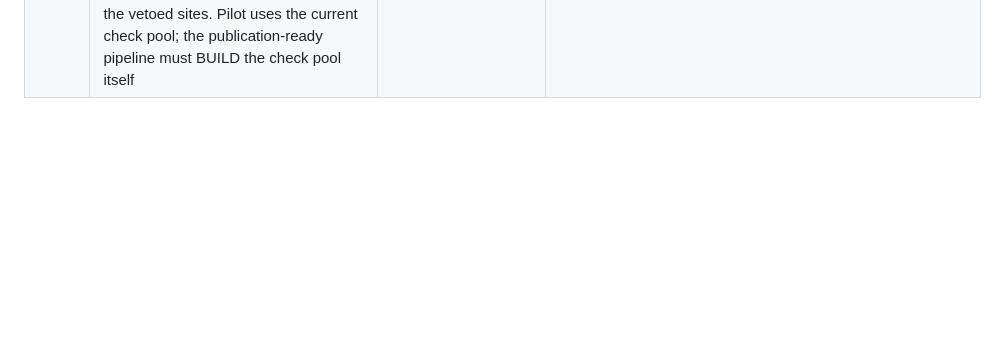
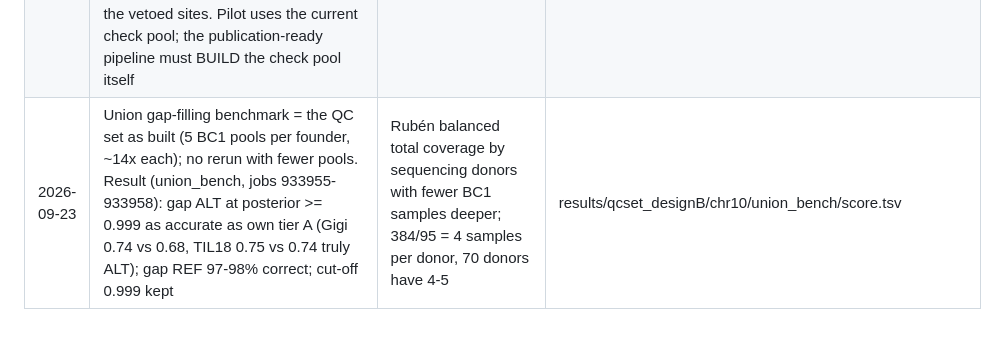
Before and after one commit to sawers-rellan-labs/zealbc1, a Markdown page: docs/DECISIONS.md, the part around the change. Drawn GitHub-style; blank space fills up the shorter version.

Commit message:
DECISIONS: union gap-filling benchmark = QC set with 5 pools (coverage balanced across donors); results and 0.999 cut-off
Co-Authored-By: Claude Opus 5.5 <noreply@anthropic.com>

```diff
--- a/docs/DECISIONS.md
+++ b/docs/DECISIONS.md
@@ -23,3 +23,4 @@
 | 2026-09-23 | `meta/bc2s3_batch2_manifest.csv` restricted to the 4 sequenced plates (BZeaV2_1–4, 384 wells); BZeaV2_5 (58 Zx lines, no library pool/barcode) removed | the file is a secondary extract of the Drive plate map, and counting from it inflated Zx 1.2x lines (200 → 142; Zx.0510_P1 13 → 0) | meta/bc2s3_batch2_manifest.csv |
 | 2026-09-23 | Discovery CRISP input = the donor's BC1 samples + the 2 B73 control pools (ERR3288215, skim10) + the BC2S3 artificial pool (the Zd.0040_P1 v4 chain); supersedes "B73 controls NOT in CRISP" in PLAN_production_genotyping_poolseq / PHG/qcset/variant_discovery.sbatch | user | PHG/bin/donor_discovery_chr10.sbatch |
 | 2026-09-23 | CORRECTS the row above: CRISP = the donor's BC1 samples + its BC2S3 pool only. The B73 comparison happens in step 4 (zero class) with the NCBI B73 reads (ERR3288215) + the B73 check pool (skim10), counted at the vetoed sites. Pilot uses the current check pool; the publication-ready pipeline must BUILD the check pool itself | user | PHG/bin/donor_discovery_chr10.sbatch |
+| 2026-09-23 | Union gap-filling benchmark = the QC set as built (5 BC1 pools per founder, ~14x each); no rerun with fewer pools. Result (union_bench, jobs 933955-933958): gap ALT at posterior >= 0.999 as accurate as own tier A (Gigi 0.74 vs 0.68, TIL18 0.75 vs 0.74 truly ALT); gap REF 97-98% correct; cut-off 0.999 kept | Rubén balanced total coverage by sequencing donors with fewer BC1 samples deeper; 384/95 = 4 samples per donor, 70 donors have 4-5 | results/qcset_designB/chr10/union_bench/score.tsv |
```
